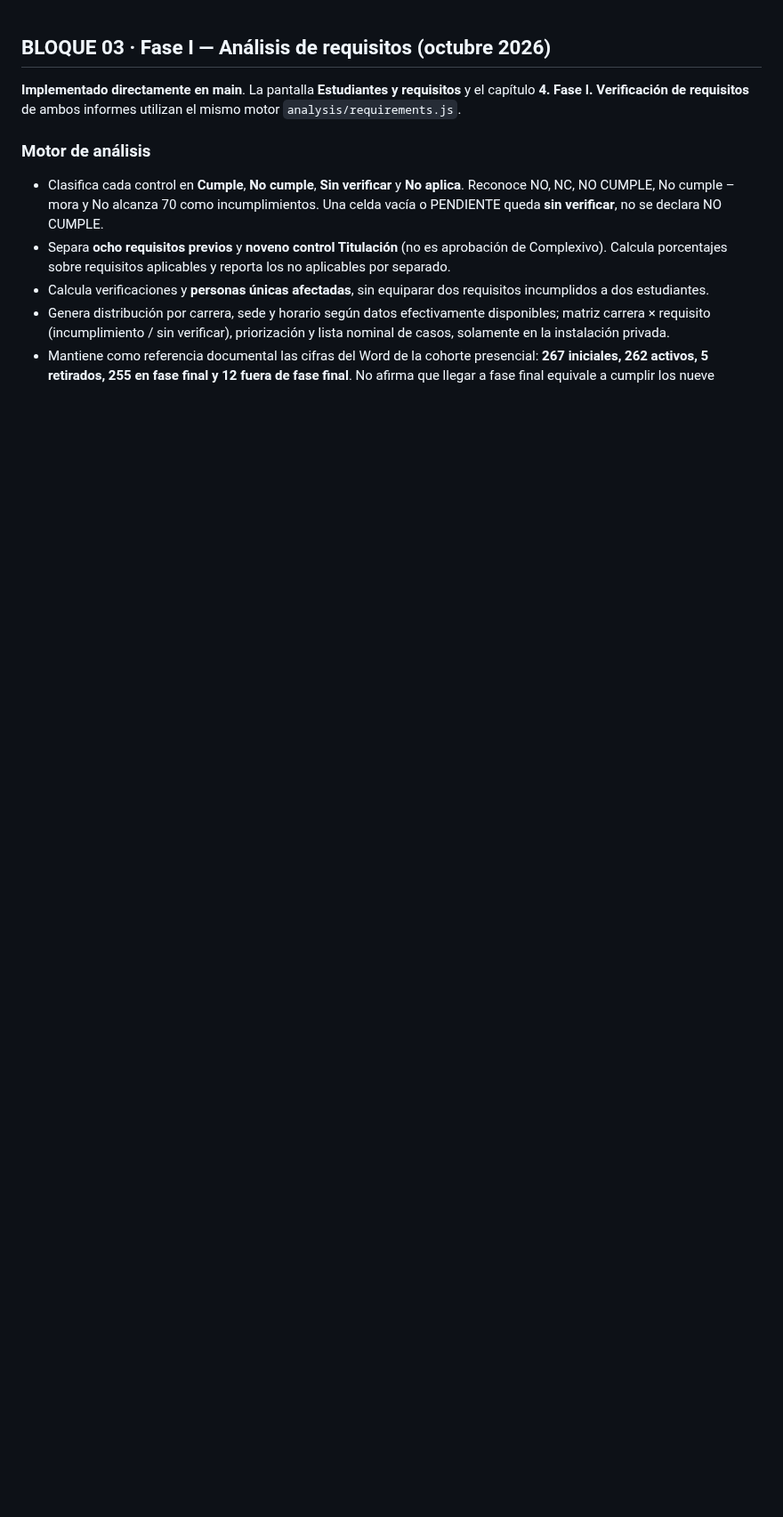
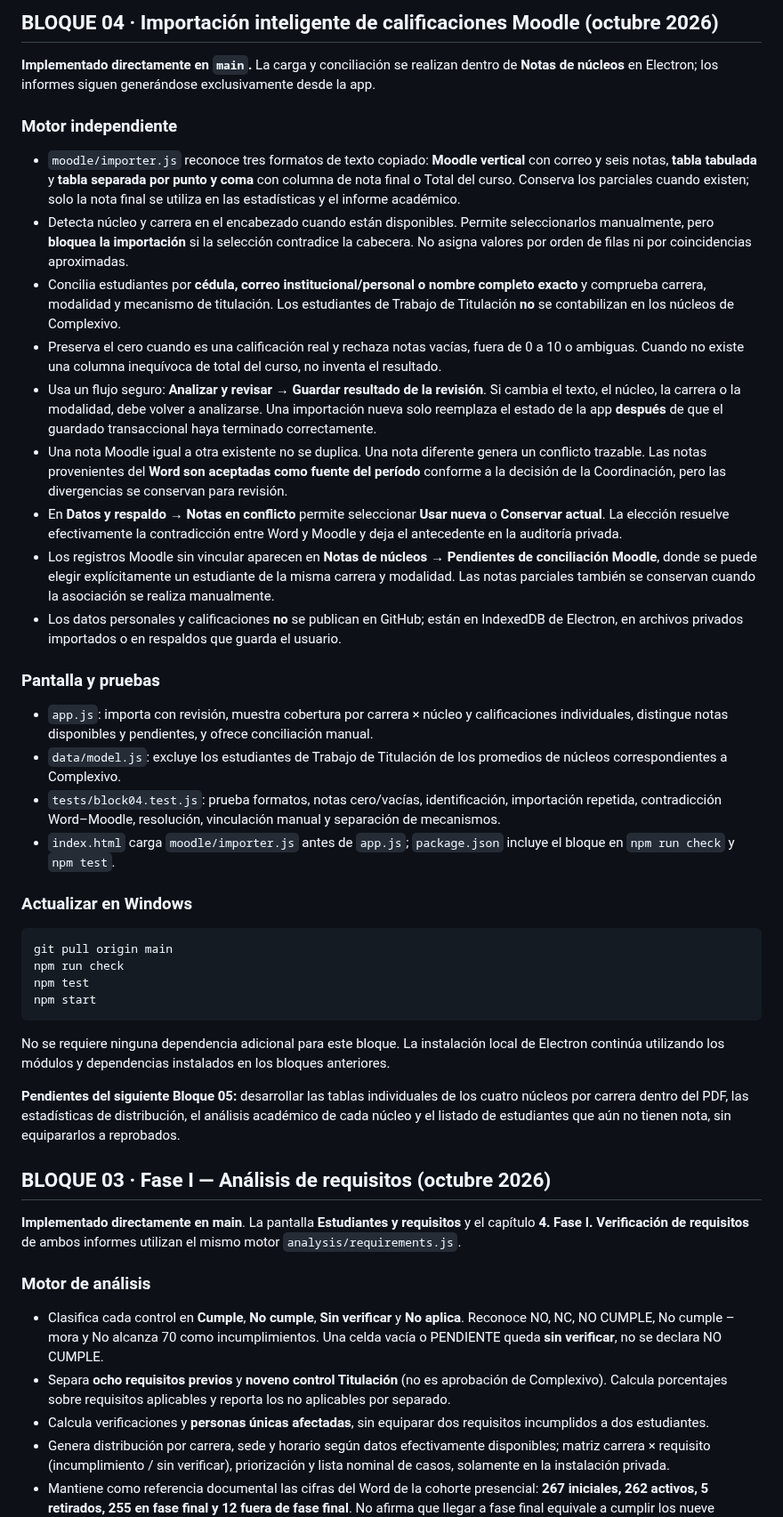
Before and after one commit to jeffer91/Informetit, a Markdown page: README.md, the part around one of its changes. Shown at 89% size. GitHub-like rendering; blank space fills up the shorter version.

Commit message:
docs(block04): Moodle review workflow, safe conflict resolution, local-only privacy and Windows update steps

````diff
--- a/README.md
+++ b/README.md
@@ -1,3 +1,39 @@
+## BLOQUE 04 · Importación inteligente de calificaciones Moodle (octubre 2026)
+
+**Implementado directamente en `main`.** La carga y conciliación se realizan dentro de **Notas de núcleos** en Electron; los informes siguen generándose exclusivamente desde la app.
+
+### Motor independiente
+
+- `moodle/importer.js` reconoce tres formatos de texto copiado: **Moodle vertical** con correo y seis notas, **tabla tabulada** y **tabla separada por punto y coma** con columna de nota final o Total del curso. Conserva los parciales cuando existen; solo la nota final se utiliza en las estadísticas y el informe académico.
+- Detecta núcleo y carrera en el encabezado cuando están disponibles. Permite seleccionarlos manualmente, pero **bloquea la importación** si la selección contradice la cabecera. No asigna valores por orden de filas ni por coincidencias aproximadas.
+- Concilia estudiantes por **cédula, correo institucional/personal o nombre completo exacto** y comprueba carrera, modalidad y mecanismo de titulación. Los estudiantes de Trabajo de Titulación **no** se contabilizan en los núcleos de Complexivo.
+- Preserva el cero cuando es una calificación real y rechaza notas vacías, fuera de 0 a 10 o ambiguas. Cuando no existe una columna inequívoca de total del curso, no inventa el resultado.
+- Usa un flujo seguro: **Analizar y revisar → Guardar resultado de la revisión**. Si cambia el texto, el núcleo, la carrera o la modalidad, debe volver a analizarse. Una importación nueva solo reemplaza el estado de la app **después** de que el guardado transaccional haya terminado correctamente.
+- Una nota Moodle igual a otra existente no se duplica. Una nota diferente genera un conflicto trazable. Las notas provenientes del **Word son aceptadas como fuente del período** conforme a la decisión de la Coordinación, pero las divergencias se conservan para revisión.
+- En **Datos y respaldo → Notas en conflicto** permite seleccionar **Usar nueva** o **Conservar actual**. La elección resuelve efectivamente la contradicción entre Word y Moodle y deja el antecedente en la auditoría privada.
+- Los registros Moodle sin vincular aparecen en **Notas de núcleos → Pendientes de conciliación Moodle**, donde se puede elegir explícitamente un estudiante de la misma carrera y modalidad. Las notas parciales también se conservan cuando la asociación se realiza manualmente.
+- Los datos personales y calificaciones **no** se publican en GitHub; están en IndexedDB de Electron, en archivos privados importados o en respaldos que guarda el usuario.
+
+### Pantalla y pruebas
+
+- `app.js`: importa con revisión, muestra cobertura por carrera × núcleo y calificaciones individuales, distingue notas disponibles y pendientes, y ofrece conciliación manual.
+- `data/model.js`: excluye los estudiantes de Trabajo de Titulación de los promedios de núcleos correspondientes a Complexivo.
+- `tests/block04.test.js`: prueba formatos, notas cero/vacías, identificación, importación repetida, contradicción Word–Moodle, resolución, vinculación manual y separación de mecanismos.
+- `index.html` carga `moodle/importer.js` antes de `app.js`; `package.json` incluye el bloque en `npm run check` y `npm test`.
+
+### Actualizar en Windows
+
+```powershell
+git pull origin main
+npm run check
+npm test
+npm start
+```
+
+No se requiere ninguna dependencia adicional para este bloque. La instalación local de Electron continúa utilizando los módulos y dependencias instalados en los bloques anteriores.
+
+**Pendientes del siguiente Bloque 05:** desarrollar las tablas individuales de los cuatro núcleos por carrera dentro del PDF, las estadísticas de distribución, el análisis académico de cada núcleo y el listado de estudiantes que aún no tienen nota, sin equipararlos a reprobados.
+
 ## BLOQUE 03 · Fase I — Análisis de requisitos (octubre 2026)
 
 **Implementado directamente en main**. La pantalla **Estudiantes y requisitos** y el capítulo **4. Fase I. Verificación de requisitos** de ambos informes utilizan el mismo motor `analysis/requirements.js`.
````
Also changed, not shown: other parts of README.md (+2 -2 lines).
